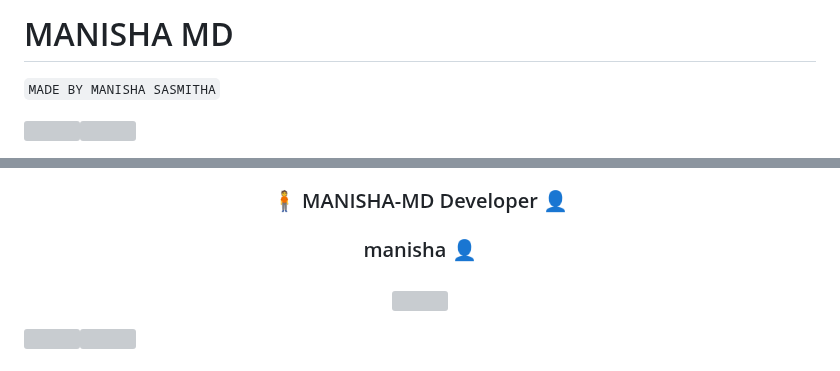
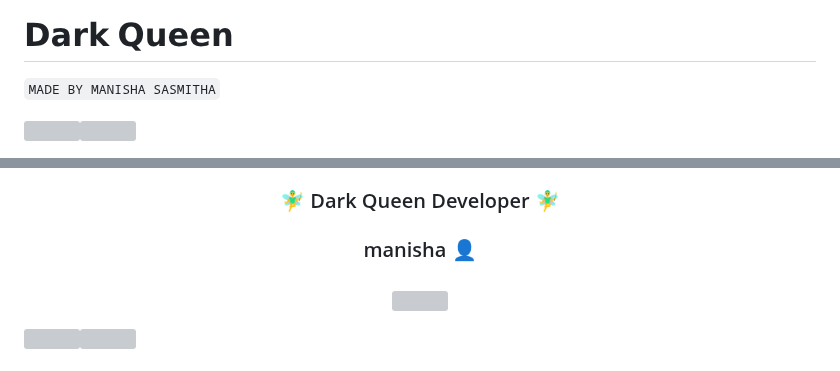
Before and after one commit to Randimasl/manisha-md3, a Markdown page: README.md, 2 parts joined by grey strips. GitHub-like rendering; grey boxes are pictures that could not be loaded.

````diff
--- a/README.md
+++ b/README.md
@@ -1,4 +1,4 @@
-# MANISHA MD
+# 𝗗𝗮𝗿𝗸 𝗤𝘂𝗲𝗲𝗻
 ```MADE BY MANISHA SASMITHA```
 
 <a><img src='https://i.imgur.com/LyHic3i.gif'/></a><a><img src='https://i.imgur.com/LyHic3i.gif'/></a>
@@ -34,6 +34,6 @@ You can see the Paire Code at **[PAIR CODE](https://express-pairing-code2-1.onre
 <a><img src= https://i.imgur.com/LyHic3i.gif /></a><a><img src= https://i.imgur.com/LyHic3i.gif /></a>
 <div align="center">
-<h3>🧍 MANISHA-MD Developer 👤</h3>
+<h3>🧚‍♂️ Dark Queen Developer 🧚‍♂️</h3>
 <h3> manisha 👤<h3>
 <img src="https://files.catbox.moe/3d7pji.jpg"  width="360" height="360">
 </div>
````
Also changed, not shown: other parts of README.md (+4 -4 lines).
